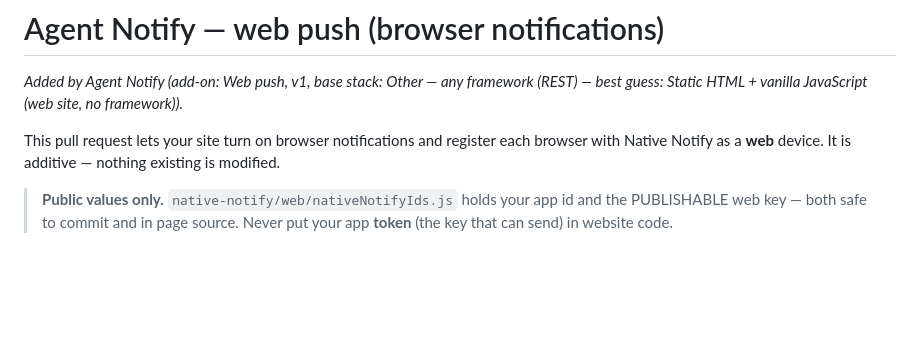
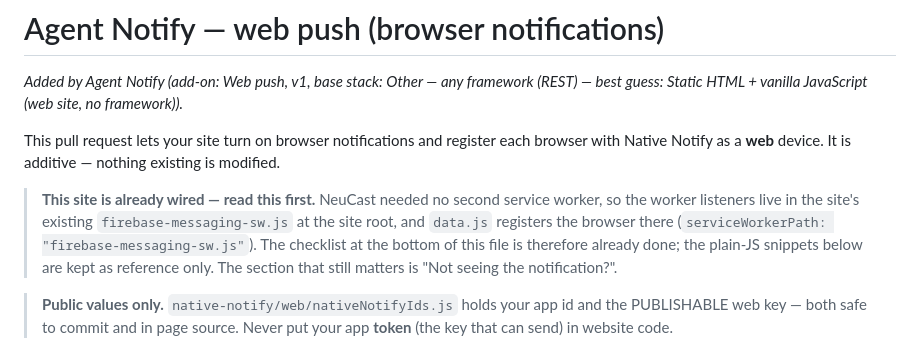
Before and after one commit to NeuCast-arch/NeuCast, a Markdown page: native-notify/web/README-web-push.md, the part around the change. Drawn GitHub-style; blank space fills up the shorter version.

```diff
--- a/native-notify/web/README-web-push.md
+++ b/native-notify/web/README-web-push.md
@@ -5,6 +5,14 @@ _Added by Agent Notify (add-on: Web push, v1, base stack: Other — any framewor
 This pull request lets your site turn on browser notifications and register
 each browser with Native Notify as a **web** device. It is additive — nothing
 existing is modified.
+
+> **This site is already wired — read this first.** NeuCast needed no second service
+> worker, so the worker listeners live in the site's existing
+> `firebase-messaging-sw.js` at the site root, and `data.js` registers the browser
+> there (`serviceWorkerPath: "firebase-messaging-sw.js"`). The checklist at the
+> bottom of this file is therefore already done; the plain-JS snippets below are
+> kept as reference only. The section that still matters is "Not seeing the
+> notification?".
 
 > **Public values only.** `native-notify/web/nativeNotifyIds.js` holds your app id and the PUBLISHABLE web key — both safe to commit and in page source. Never put your app **token** (the key that can send) in website code.
 
```
Also changed, not shown: README.md (+33 -0 lines).
